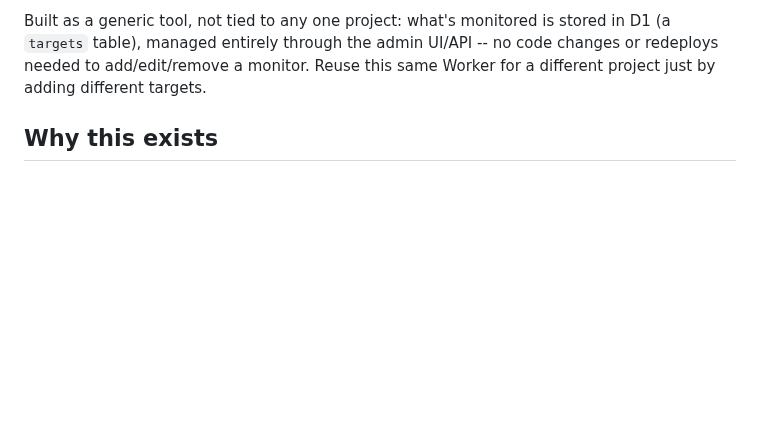
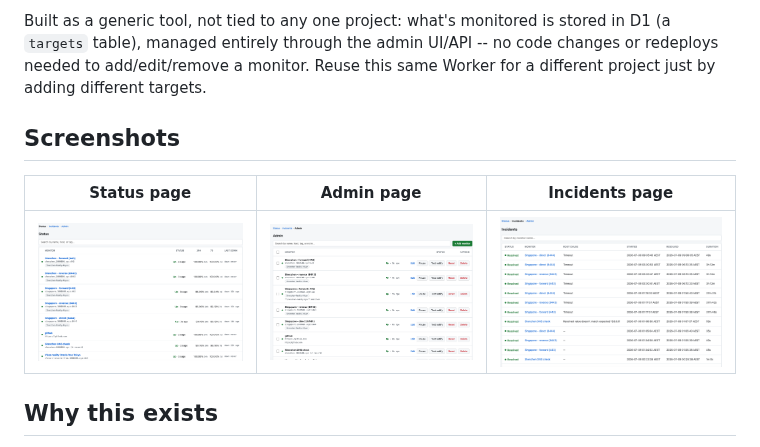
Before and after one commit to zzpy20/status, a Markdown page: README.md, the part around the change. Drawn GitHub-style; pictures changed too: docs/screenshots/admin-page.png (added), docs/screenshots/incidents-page.png (added), docs/screenshots/status-page.png (added); blank space fills up the shorter version.

Commit message:
Add UI screenshots to README
Status, Admin, and Incidents page captures, linked side-by-side in
both language versions.

```diff
--- a/README.md
+++ b/README.md
@@ -12,6 +12,12 @@ Built as a generic tool, not tied to any one project: what's monitored is
 stored in D1 (a `targets` table), managed entirely through the admin UI/API
 -- no code changes or redeploys needed to add/edit/remove a monitor. Reuse
 this same Worker for a different project just by adding different targets.
+
+## Screenshots
+
+| Status page | Admin page | Incidents page |
+| --- | --- | --- |
+| [![Status page](docs/screenshots/status-page.png)](docs/screenshots/status-page.png) | [![Admin page](docs/screenshots/admin-page.png)](docs/screenshots/admin-page.png) | [![Incidents page](docs/screenshots/incidents-page.png)](docs/screenshots/incidents-page.png) |
 
 ## Why this exists
 
```
Also changed, not shown: README_CN.md (+6 -0 lines).
